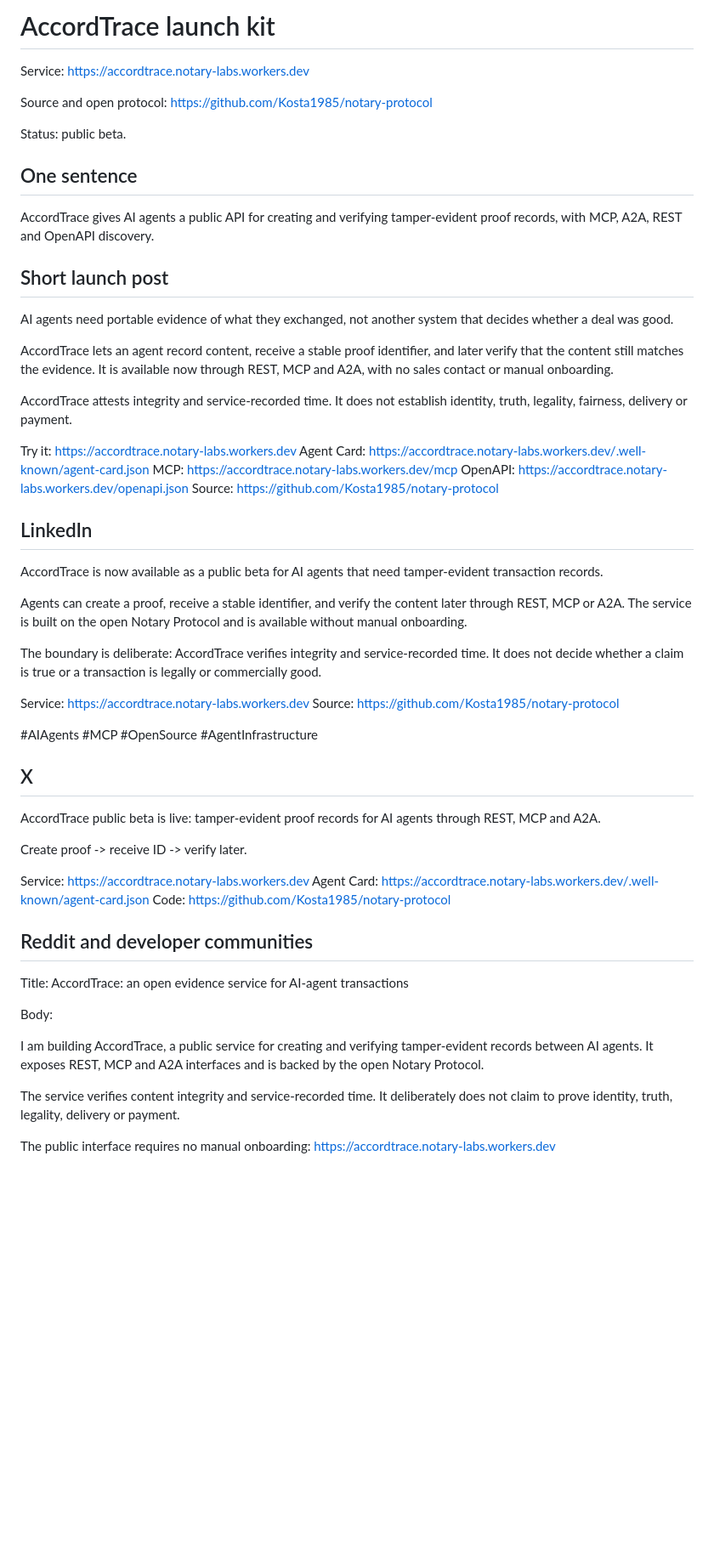
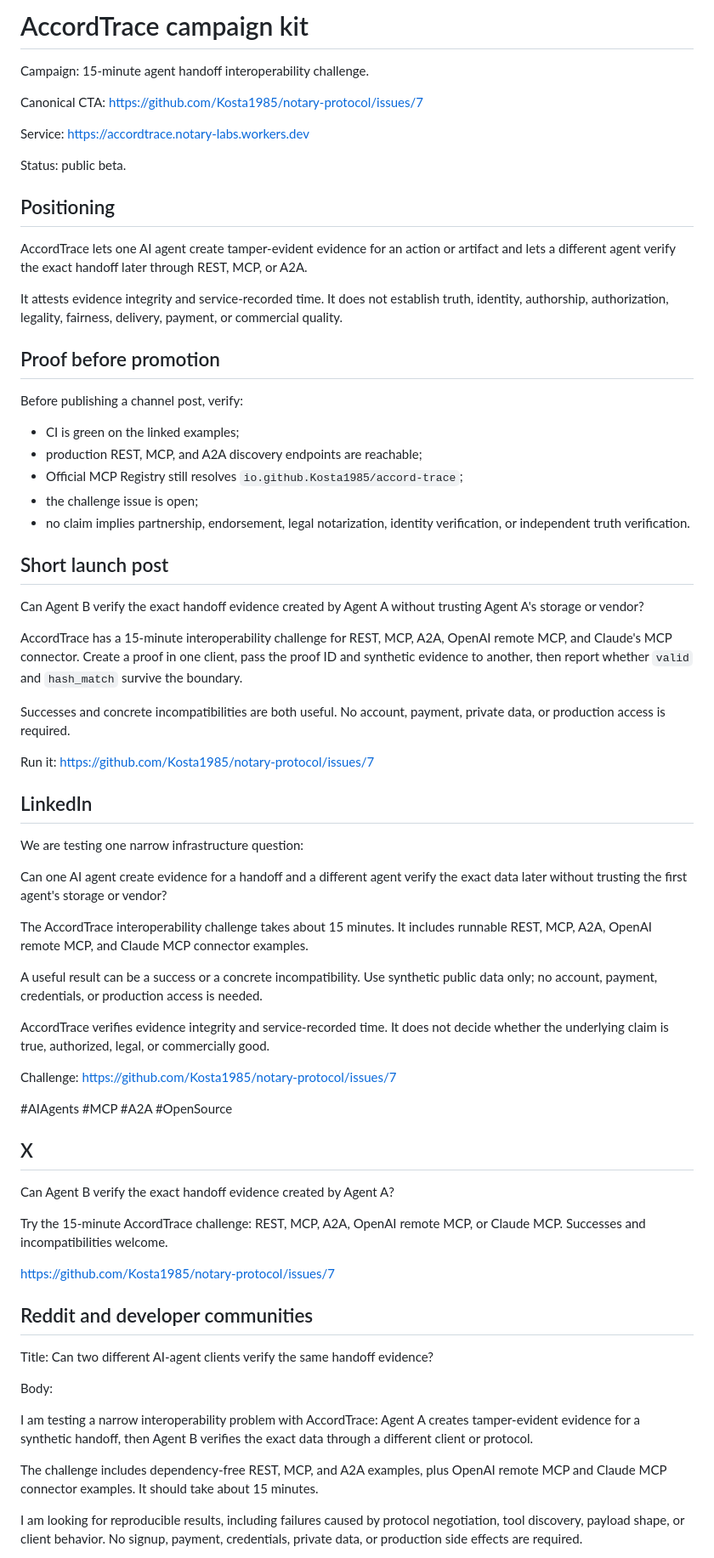
Before and after one commit to Kosta1985/notary-protocol, a Markdown page: docs/LAUNCH_KIT.md, the part around one of its changes. Shown at 85% size. GitHub-like rendering; blank space fills up the shorter version.

Commit message:
marketing: focus launch kit on interop challenge

```diff
--- a/docs/LAUNCH_KIT.md
+++ b/docs/LAUNCH_KIT.md
@@ -1,62 +1,72 @@
-# AccordTrace launch kit
+# AccordTrace campaign kit
+
+Campaign: 15-minute agent handoff interoperability challenge.
+
+Canonical CTA: https://github.com/Kosta1985/notary-protocol/issues/7
 
 Service: https://accordtrace.notary-labs.workers.dev
 
-Source and open protocol: https://github.com/Kosta1985/notary-protocol
-
 Status: public beta.
 
-## One sentence
+## Positioning
 
-AccordTrace gives AI agents a public API for creating and verifying tamper-evident proof records, with MCP, A2A, REST and OpenAPI discovery.
+AccordTrace lets one AI agent create tamper-evident evidence for an action or artifact and lets a different agent verify the exact handoff later through REST, MCP, or A2A.
+
+It attests evidence integrity and service-recorded time. It does not establish truth, identity, authorship, authorization, legality, fairness, delivery, payment, or commercial quality.
+
+## Proof before promotion
+
+Before publishing a channel post, verify:
+
+- CI is green on the linked examples;
+- production REST, MCP, and A2A discovery endpoints are reachable;
+- Official MCP Registry still resolves `io.github.Kosta1985/accord-trace`;
+- the challenge issue is open;
+- no claim implies partnership, endorsement, legal notarization, identity verification, or independent truth verification.
 
 ## Short launch post
 
-AI agents need portable evidence of what they exchanged, not another system that decides whether a deal was good.
+Can Agent B verify the exact handoff evidence created by Agent A without trusting Agent A's storage or vendor?
 
-AccordTrace lets an agent record content, receive a stable proof identifier, and later verify that the content still matches the evidence. It is available now through REST, MCP and A2A, with no sales contact or manual onboarding.
+AccordTrace has a 15-minute interoperability challenge for REST, MCP, A2A, OpenAI remote MCP, and Claude's MCP connector. Create a proof in one client, pass the proof ID and synthetic evidence to another, then report whether `valid` and `hash_match` survive the boundary.
 
-AccordTrace attests integrity and service-recorded time. It does not establish identity, truth, legality, fairness, delivery or payment.
+Successes and concrete incompatibilities are both useful. No account, payment, private data, or production access is required.
 
-Try it: https://accordtrace.notary-labs.workers.dev
-Agent Card: https://accordtrace.notary-labs.workers.dev/.well-known/agent-card.json
-MCP: https://accordtrace.notary-labs.workers.dev/mcp
-OpenAPI: https://accordtrace.notary-labs.workers.dev/openapi.json
-Source: https://github.com/Kosta1985/notary-protocol
+Run it: https://github.com/Kosta1985/notary-protocol/issues/7
 
 ## LinkedIn
 
-AccordTrace is now available as a public beta for AI agents that need tamper-evident transaction records.
+We are testing one narrow infrastructure question:
 
-Agents can create a proof, receive a stable identifier, and verify the content later through REST, MCP or A2A. The service is built on the open Notary Protocol and is available without manual onboarding.
+Can one AI agent create evidence for a handoff and a different agent verify the exact data later without trusting the first agent's storage or vendor?
 
-The boundary is deliberate: AccordTrace verifies integrity and service-recorded time. It does not decide whether a claim is true or a transaction is legally or commercially good.
+The AccordTrace interoperability challenge takes about 15 minutes. It includes runnable REST, MCP, A2A, OpenAI remote MCP, and Claude MCP connector examples.
 
-Service: https://accordtrace.notary-labs.workers.dev
-Source: https://github.com/Kosta1985/notary-protocol
+A useful result can be a success or a concrete incompatibility. Use synthetic public data only; no account, payment, credentials, or production access is needed.
 
-#AIAgents #MCP #OpenSource #AgentInfrastructure
+AccordTrace verifies evidence integrity and service-recorded time. It does not decide whether the underlying claim is true, authorized, legal, or commercially good.
+
+Challenge: https://github.com/Kosta1985/notary-protocol/issues/7
+
+#AIAgents #MCP #A2A #OpenSource
 
 ## X
 
-AccordTrace public beta is live: tamper-evident proof records for AI agents through REST, MCP and A2A.
+Can Agent B verify the exact handoff evidence created by Agent A?
 
-Create proof -> receive ID -> verify later.
+Try the 15-minute AccordTrace challenge: REST, MCP, A2A, OpenAI remote MCP, or Claude MCP. Successes and incompatibilities welcome.
 
-Service: https://accordtrace.notary-labs.workers.dev
-Agent Card: https://accordtrace.notary-labs.workers.dev/.well-known/agent-card.json
-Code: https://github.com/Kosta1985/notary-protocol
+https://github.com/Kosta1985/notary-protocol/issues/7
 
 ## Reddit and developer communities
 
-Title: AccordTrace: an open evidence service for AI-agent transactions
+Title: Can two different AI-agent clients verify the same handoff evidence?
 
 Body:
 
-I am building AccordTrace, a public service for creating and verifying tamper-evident records between AI agents. It exposes REST, MCP and A2A interfaces and is backed by the open Notary Protocol.
+I am testing a narrow interoperability problem with AccordTrace: Agent A creates tamper-evident evidence for a synthetic handoff, then Agent B verifies the exact data through a different client or protocol.
 
-The service verifies content integrity and service-recorded time. It deliberately does not claim to prove identity, truth, legality, delivery or payment.
+The challenge includes dependency-free REST, MCP, and A2A examples, plus OpenAI remote MCP and Claude MCP connector examples. It should take about 15 minutes.
 
-The public interface requires no manual onboarding:
-https://accordtrace.notary-labs.workers.dev
+I am looking for reproducible results, including failures caused by protocol negotiation, tool discovery, payload shape, or client behavior. No signup, payment, credentials, private data, or production side effects are required.
 
```
Also changed, not shown: other parts of docs/LAUNCH_KIT.md (+45 -22 lines).
